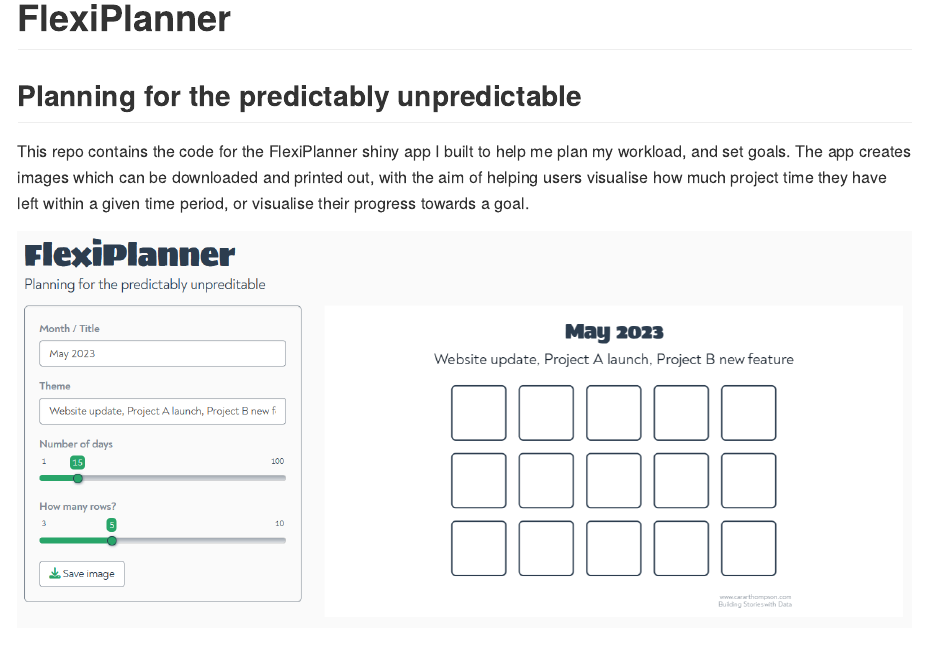
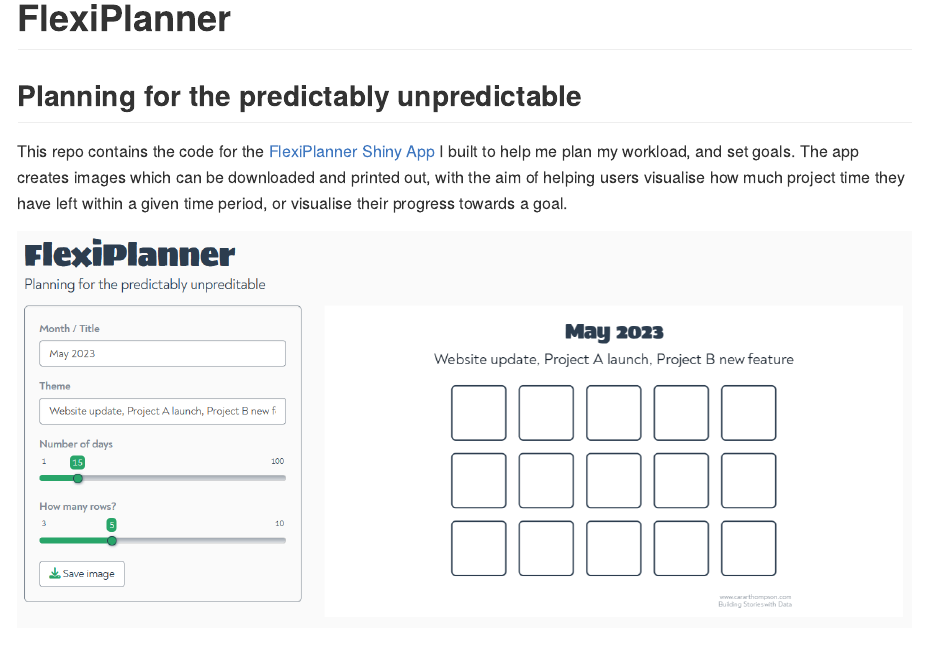
Before and after one commit to cararthompson/flexiplanner, an R Markdown document (README.Rmd): the page in a window 1100 px wide, from its top. The pictures show the output file README.md that the author committed with the source, drawn offline in the style of GitHub.

Commit message:
Updated readme with link to app

```diff
--- a/README.Rmd
+++ b/README.Rmd
@@ -9,7 +9,7 @@ knitr::opts_chunk$set(echo = TRUE)
 
 ## Planning for the predictably unpredictable
 
-This repo contains the code for the FlexiPlanner shiny app I built to help me plan my workload, and set goals. The app creates images which can be downloaded and printed out, with the aim of helping users visualise how much project time they have left within a given time period, or visualise their progress towards a goal.
+This repo contains the code for the [FlexiPlanner Shiny App](https://cararthompson.shinyapps.io/flexiplanner/) I built to help me plan my workload, and set goals. The app creates images which can be downloaded and printed out, with the aim of helping users visualise how much project time they have left within a given time period, or visualise their progress towards a goal.
 
 ![](demo/shot_230504_093352.png)
 
```
Also changed, not shown: README.md.
